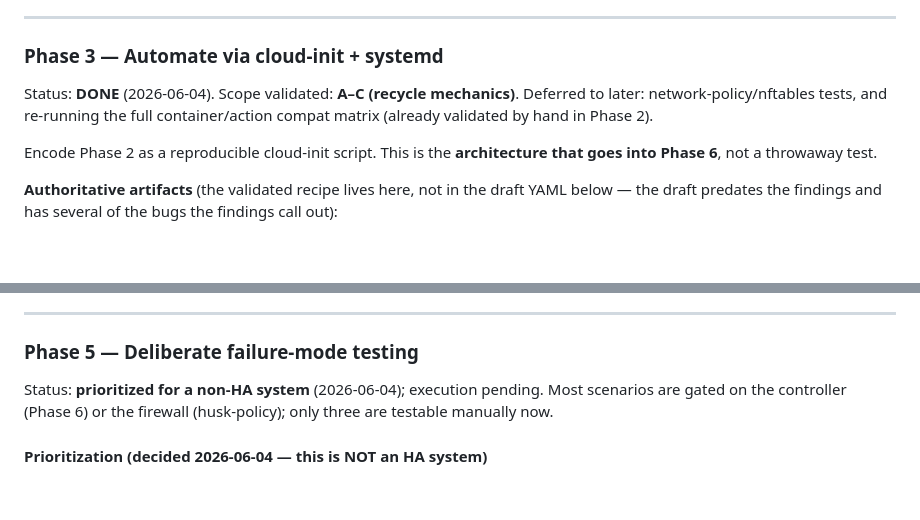
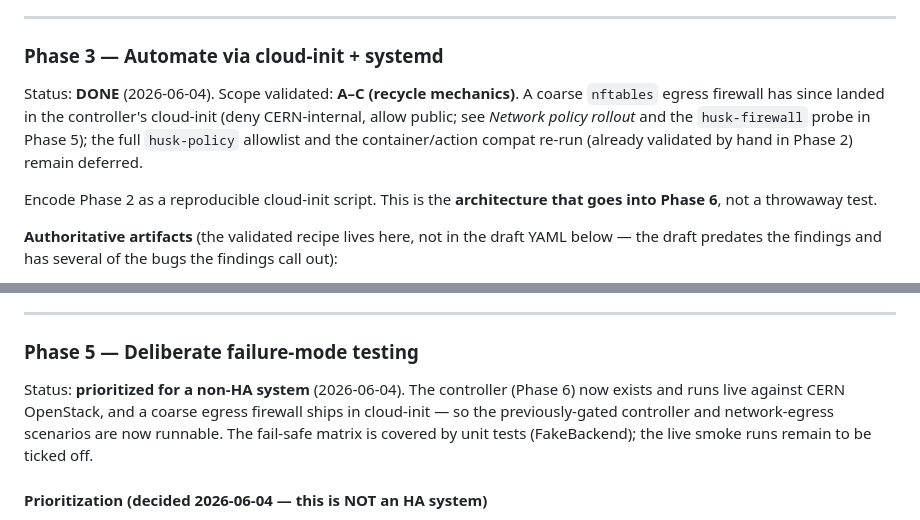
Before and after one commit to acts-project/husk, a Markdown page: plan.md, 2 parts joined by grey strips. Drawn GitHub-style; blank space fills up the shorter version.

```diff
--- a/plan.md
+++ b/plan.md
@@ -616,8 +628,11 @@ polish.
 ### Phase 3 — Automate via cloud-init + systemd
 
 Status: **DONE** (2026-06-04). Scope validated: **A–C (recycle mechanics)**.
-Deferred to later: network-policy/nftables tests, and re-running the full
-container/action compat matrix (already validated by hand in Phase 2).
+A coarse `nftables` egress firewall has since landed in the controller's
+cloud-init (deny CERN-internal, allow public; see *Network policy rollout* and
+the `husk-firewall` probe in Phase 5); the full `husk-policy` allowlist and the
+container/action compat re-run (already validated by hand in Phase 2) remain
+deferred.
 
 Encode Phase 2 as a reproducible cloud-init script. This is the **architecture
 that goes into Phase 6**, not a throwaway test.
@@ -975,9 +990,11 @@ keep iterating on the controller (Phase 6) against the cloud-init slot.
 
 ### Phase 5 — Deliberate failure-mode testing
 
-Status: **prioritized for a non-HA system** (2026-06-04); execution pending.
-Most scenarios are gated on the controller (Phase 6) or the firewall
-(husk-policy); only three are testable manually now.
+Status: **prioritized for a non-HA system** (2026-06-04). The controller
+(Phase 6) now exists and runs live against CERN OpenStack, and a coarse egress
+firewall ships in cloud-init — so the previously-gated controller and
+network-egress scenarios are now runnable. The fail-safe matrix is covered by
+unit tests (FakeBackend); the live smoke runs remain to be ticked off.
 
 #### Prioritization (decided 2026-06-04 — this is NOT an HA system)
 
```
Also changed, not shown: other parts of plan.md (+43 -7 lines).
